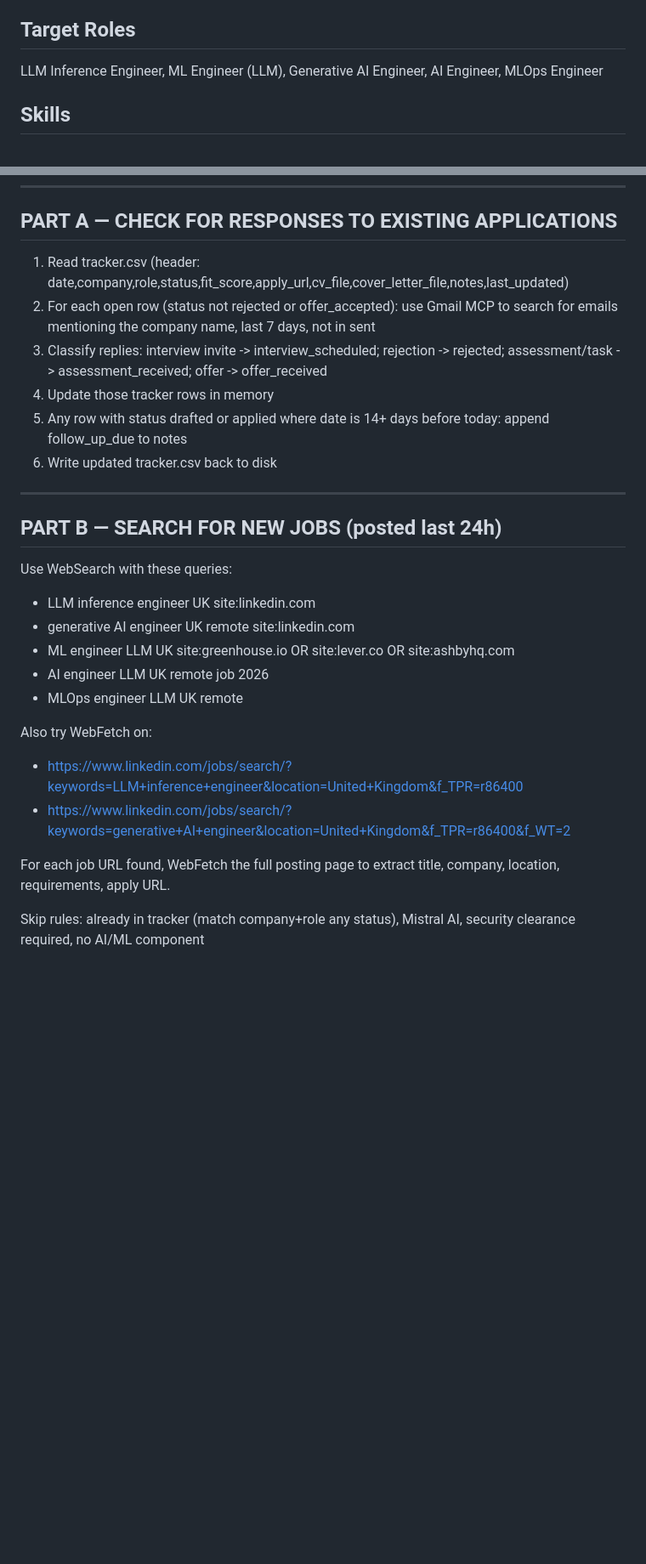
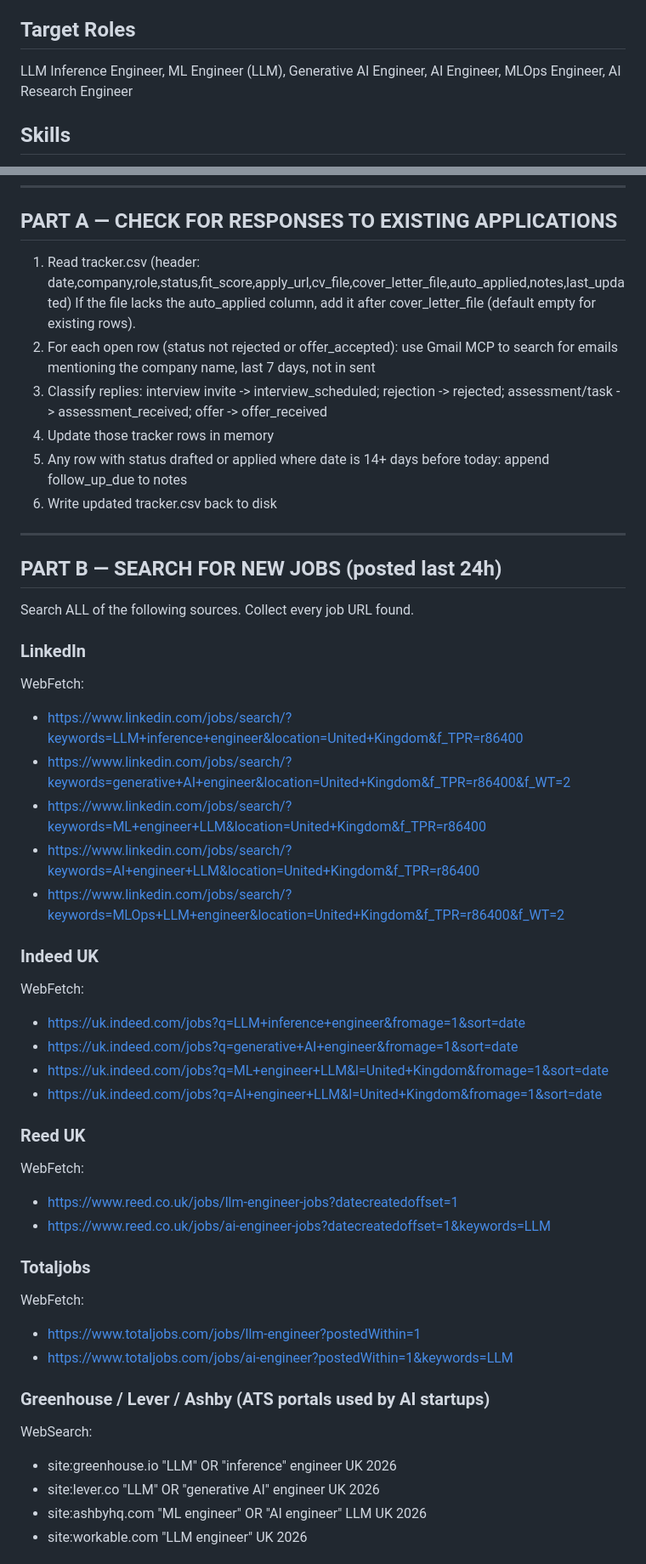
Before and after one commit to AyeniOluwatosinOlawale/job-applications, a Markdown page: AGENT_INSTRUCTIONS.md, 2 parts joined by grey strips. Shown at 85% size. Drawn GitHub-style; blank space fills up the shorter version.

```diff
--- a/AGENT_INSTRUCTIONS.md
+++ b/AGENT_INSTRUCTIONS.md
@@ -5,7 +5,7 @@ Oluwatosin Olawale Ayeni — ayenioluwatosinolawale@gmail.com — Glasgow UK
 Phone: 07727305230 | LinkedIn: linkedin.com/in/oluwatosinolawaleayeni | GitHub: github.com/AyeniOluwatosinOlawale | anaai.tech
 
 ## Target Roles
-LLM Inference Engineer, ML Engineer (LLM), Generative AI Engineer, AI Engineer, MLOps Engineer
+LLM Inference Engineer, ML Engineer (LLM), Generative AI Engineer, AI Engineer, MLOps Engineer, AI Research Engineer
 
 ## Skills
 Primary: Python, vLLM, SGLang, TensorRT-LLM, CUDA/NVIDIA Nsight, AWQ, speculative decoding, KV cache optimisation, PyTorch, TensorFlow, LLM fine-tuning (Mistral 7B / Phi-4 / Qwen3 via PEFT/LoRA), LangChain, RAG systems, n8n
@@ -41,7 +41,8 @@ MTech/BSc Physics, Federal University of Technology Akure 2016
 
 ## PART A — CHECK FOR RESPONSES TO EXISTING APPLICATIONS
 
-1. Read tracker.csv (header: date,company,role,status,fit_score,apply_url,cv_file,cover_letter_file,notes,last_updated)
+1. Read tracker.csv (header: date,company,role,status,fit_score,apply_url,cv_file,cover_letter_file,auto_applied,notes,last_updated)
+   If the file lacks the auto_applied column, add it after cover_letter_file (default empty for existing rows).
 2. For each open row (status not rejected or offer_accepted): use Gmail MCP to search for emails mentioning the company name, last 7 days, not in sent
 3. Classify replies: interview invite -> interview_scheduled; rejection -> rejected; assessment/task -> assessment_received; offer -> offer_received
 4. Update those tracker rows in memory
@@ -52,17 +53,37 @@ MTech/BSc Physics, Federal University of Technology Akure 2016
 
 ## PART B — SEARCH FOR NEW JOBS (posted last 24h)
 
-Use WebSearch with these queries:
-- LLM inference engineer UK site:linkedin.com
-- generative AI engineer UK remote site:linkedin.com
-- ML engineer LLM UK site:greenhouse.io OR site:lever.co OR site:ashbyhq.com
-- AI engineer LLM UK remote job 2026
-- MLOps engineer LLM UK remote
+Search ALL of the following sources. Collect every job URL found.
 
-Also try WebFetch on:
+### LinkedIn
+WebFetch:
 - https://www.linkedin.com/jobs/search/?keywords=LLM+inference+engineer&location=United+Kingdom&f_TPR=r86400
 - https://www.linkedin.com/jobs/search/?keywords=generative+AI+engineer&location=United+Kingdom&f_TPR=r86400&f_WT=2
+- https://www.linkedin.com/jobs/search/?keywords=ML+engineer+LLM&location=United+Kingdom&f_TPR=r86400
+- https://www.linkedin.com/jobs/search/?keywords=AI+engineer+LLM&location=United+Kingdom&f_TPR=r86400
+- https://www.linkedin.com/jobs/search/?keywords=MLOps+LLM+engineer&location=United+Kingdom&f_TPR=r86400&f_WT=2
 
-For each job URL found, WebFetch the full posting page to extract title, company, location, requirements, apply URL.
+### Indeed UK
+WebFetch:
+- https://uk.indeed.com/jobs?q=LLM+inference+engineer&fromage=1&sort=date
+- https://uk.indeed.com/jobs?q=generative+AI+engineer&fromage=1&sort=date
+- https://uk.indeed.com/jobs?q=ML+engineer+LLM&l=United+Kingdom&fromage=1&sort=date
+- https://uk.indeed.com/jobs?q=AI+engineer+LLM&l=United+Kingdom&fromage=1&sort=date
 
-Skip rules: already in tracker (match company+role any status), Mistral AI, security clearance required, no AI/ML component
+### Reed UK
+WebFetch:
+- https://www.reed.co.uk/jobs/llm-engineer-jobs?datecreatedoffset=1
+- https://www.reed.co.uk/jobs/ai-engineer-jobs?datecreatedoffset=1&keywords=LLM
+
+### Totaljobs
+WebFetch:
+- https://www.totaljobs.com/jobs/llm-engineer?postedWithin=1
+- https://www.totaljobs.com/jobs/ai-engineer?postedWithin=1&keywords=LLM
+
+### Greenhouse / Lever / Ashby (ATS portals used by AI startups)
+WebSearch:
+- site:greenhouse.io "LLM" OR "inference" engineer UK 2026
+- site:lever.co "LLM" OR "generative AI" engineer UK 2026
+- site:ashbyhq.com "ML engineer" OR "AI engineer" LLM UK 2026
+- site:workable.com "LLM engineer" UK 2026
+
```
Also changed, not shown: other parts of AGENT_INSTRUCTIONS.md (+93 -18 lines).
